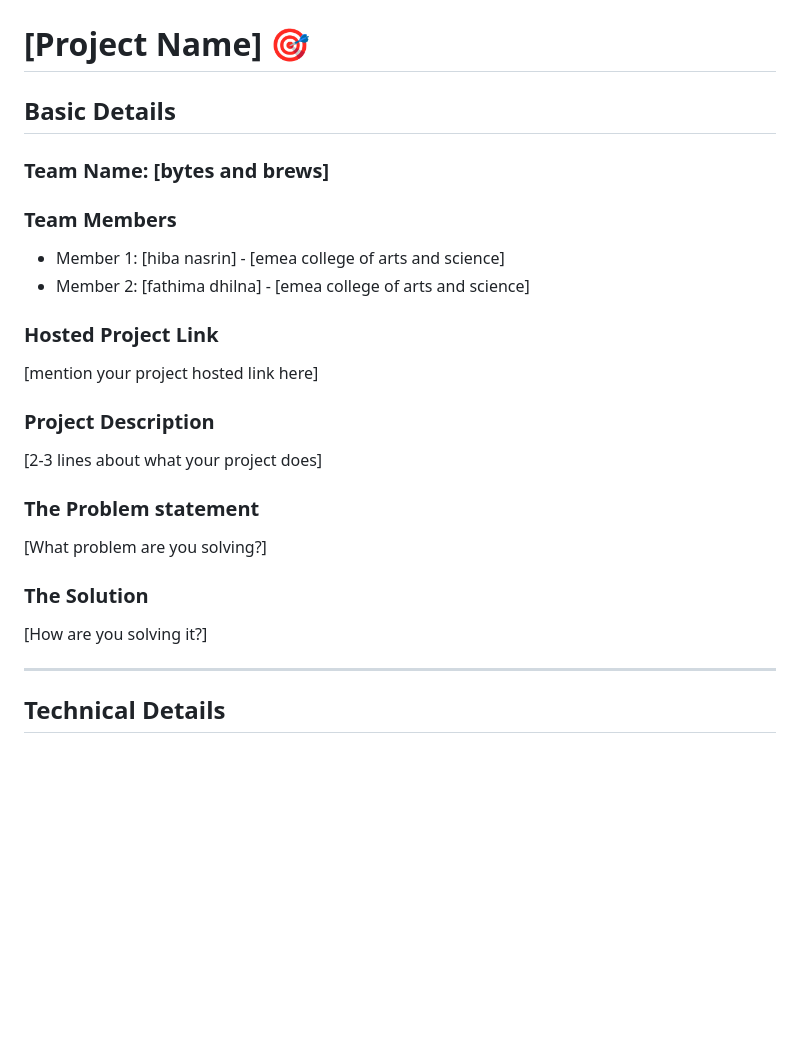
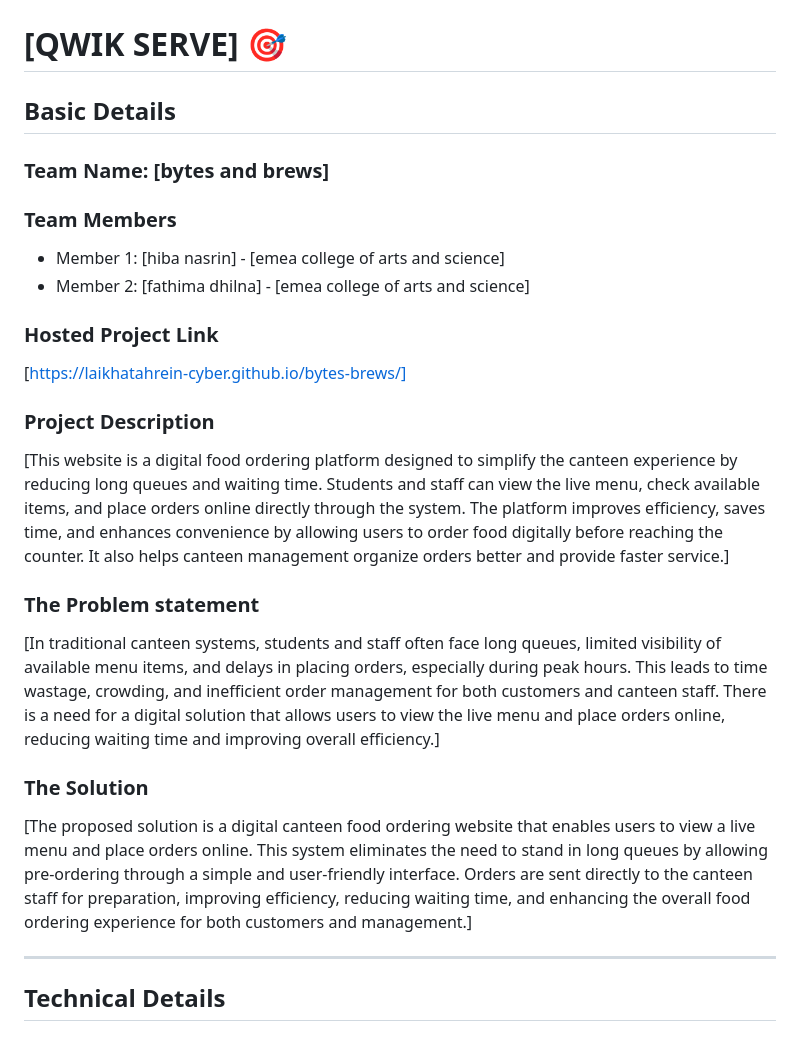
Before and after one commit to laikhatahrein-cyber/bytes-brews, a Markdown page: readme.md, the part around the change. GitHub-like rendering; blank space fills up the shorter version.

```diff
--- a/readme.md
+++ b/readme.md
@@ -2,7 +2,7 @@
   <img src="./img.png" alt="Project Banner" width="100%">
 </p>
 
-# [Project Name] 🎯
+# [QWIK SERVE] 🎯
 
 ## Basic Details
 
@@ -13,16 +13,16 @@
 - Member 2: [fathima dhilna] - [emea college of arts and science]
 
 ### Hosted Project Link
-[mention your project hosted link here]
+[https://laikhatahrein-cyber.github.io/bytes-brews/]
 
 ### Project Description
-[2-3 lines about what your project does]
+[This website is a digital food ordering platform designed to simplify the canteen experience by reducing long queues and waiting time. Students and staff can view the live menu, check available items, and place orders online directly through the system. The platform improves efficiency, saves time, and enhances convenience by allowing users to order food digitally before reaching the counter. It also helps canteen management organize orders better and provide faster service.]
 
 ### The Problem statement
-[What problem are you solving?]
+[In traditional canteen systems, students and staff often face long queues, limited visibility of available menu items, and delays in placing orders, especially during peak hours. This leads to time wastage, crowding, and inefficient order management for both customers and canteen staff. There is a need for a digital solution that allows users to view the live menu and place orders online, reducing waiting time and improving overall efficiency.]
 
 ### The Solution
-[How are you solving it?]
+[The proposed solution is a digital canteen food ordering website that enables users to view a live menu and place orders online. This system eliminates the need to stand in long queues by allowing pre-ordering through a simple and user-friendly interface. Orders are sent directly to the canteen staff for preparation, improving efficiency, reducing waiting time, and enhancing the overall food ordering experience for both customers and management.]
 
 ---
 
```
